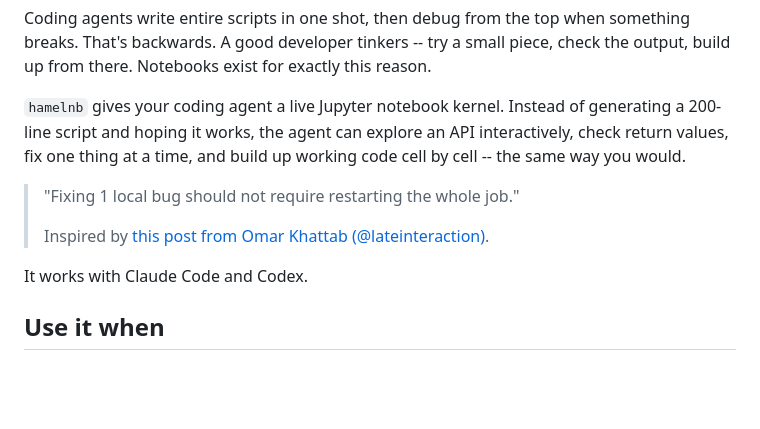
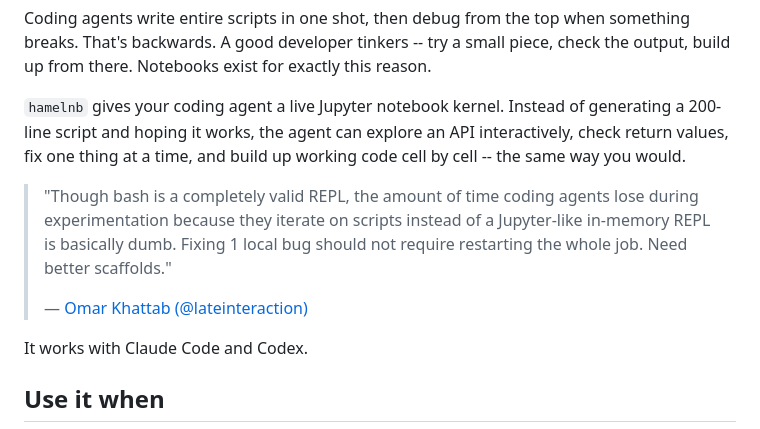
Before and after one commit to hamelsmu/hamelnb, a Markdown page: README.md, the part around the change. Drawn GitHub-style; blank space fills up the shorter version.

Commit message:
Use full quote from Omar Khattab tweet in README
Amp-Thread-ID: https://ampcode.com/threads/T-019cd0bb-917f-772e-b7e4-6c10ee35faab
Co-authored-by: Amp <amp@ampcode.com>

```diff
--- a/README.md
+++ b/README.md
@@ -7,9 +7,9 @@ Coding agents write entire scripts in one shot, then debug from the top when som
 
 `hamelnb` gives your coding agent a live Jupyter notebook kernel. Instead of generating a 200-line script and hoping it works, the agent can explore an API interactively, check return values, fix one thing at a time, and build up working code cell by cell -- the same way you would.
 
-> "Fixing 1 local bug should not require restarting the whole job."
+> "Though bash is a completely valid REPL, the amount of time coding agents lose during experimentation because they iterate on scripts instead of a Jupyter-like in-memory REPL is basically dumb. Fixing 1 local bug should not require restarting the whole job. Need better scaffolds."
 >
-> Inspired by [this post from Omar Khattab (@lateinteraction)](https://x.com/lateinteraction/status/2023459044648796465?s=20).
+> — [Omar Khattab (@lateinteraction)](https://x.com/lateinteraction/status/2023459044648796465?s=20)
 
 It works with Claude Code and Codex.
 
```
